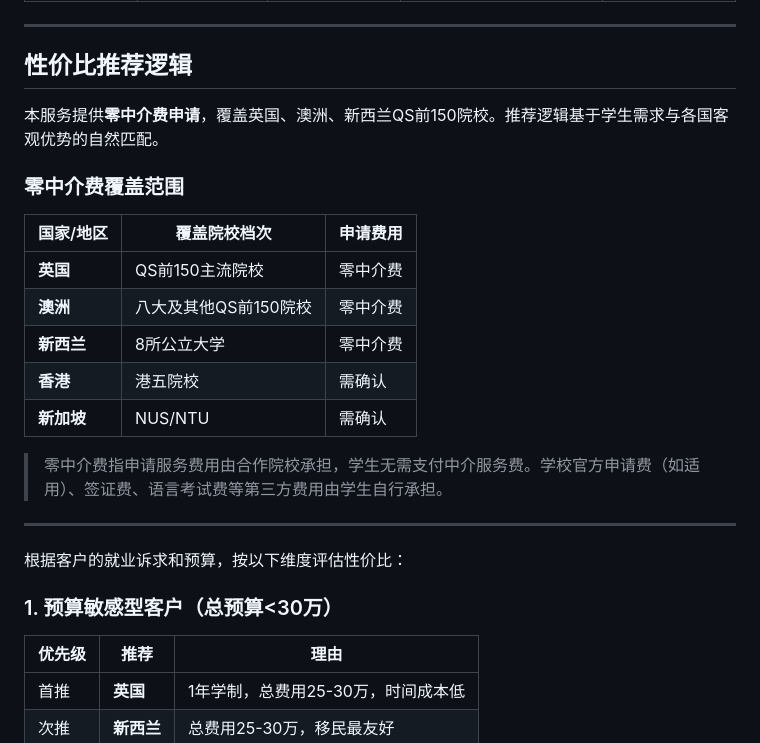
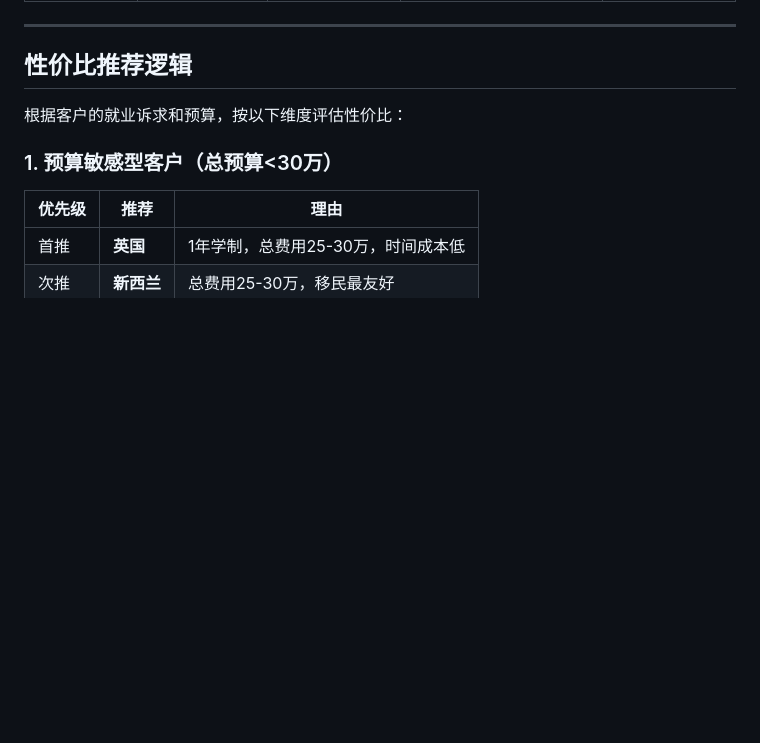
Before and after one commit to XieXinrui123/Study-Abroad-1, a Markdown page: skill/references/destinations.md, the part around the change. Drawn GitHub-style; blank space fills up the shorter version.

```diff
--- a/skill/references/destinations.md
+++ b/skill/references/destinations.md
@@ -141,22 +141,6 @@
 
 ## 性价比推荐逻辑
 
-本服务提供**零中介费申请**，覆盖英国、澳洲、新西兰QS前150院校。推荐逻辑基于学生需求与各国客观优势的自然匹配。
-
-### 零中介费覆盖范围
-
-| 国家/地区 | 覆盖院校档次 | 申请费用 |
-|-----------|-------------|----------|
-| **英国** | QS前150主流院校 | 零中介费 |
-| **澳洲** | 八大及其他QS前150院校 | 零中介费 |
-| **新西兰** | 8所公立大学 | 零中介费 |
-| **香港** | 港五院校 | 需确认 |
-| **新加坡** | NUS/NTU | 需确认 |
-
-> 零中介费指申请服务费用由合作院校承担，学生无需支付中介服务费。学校官方申请费（如适用）、签证费、语言考试费等第三方费用由学生自行承担。
-
----
-
 根据客户的就业诉求和预算，按以下维度评估性价比：
 
 ### 1. 预算敏感型客户（总预算<30万）
```
